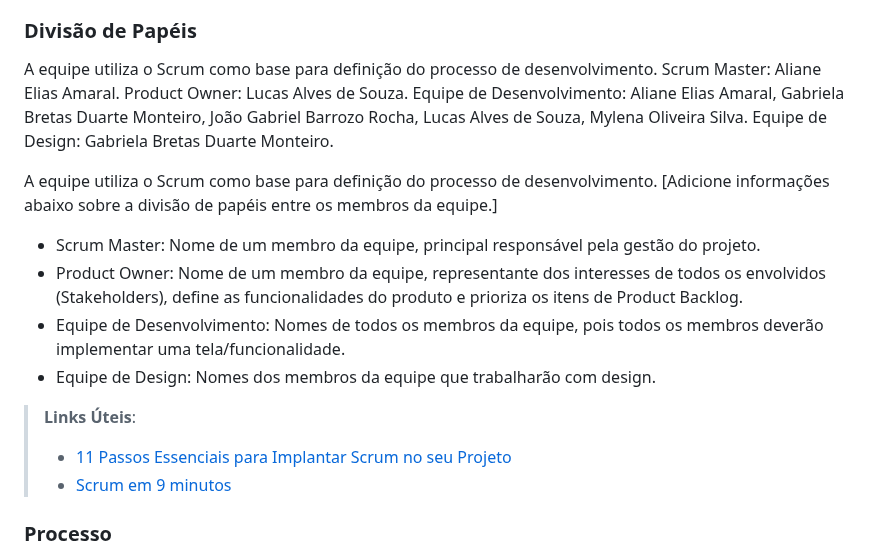
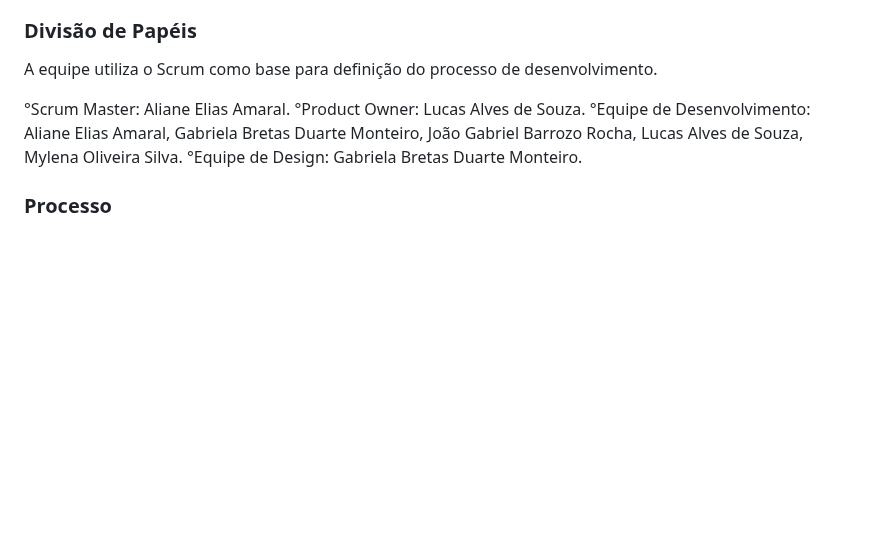
Before and after one commit to ICEI-PUC-Minas-PMV-ADS/pmv-ads-2023-2-e1-proj-web-t11-pvm-ads-2023-2-e1-colecoes, a Markdown page: documentos/03-Metodologia.md, the part around the change. Rendered like a GitHub page; blank space fills up the shorter version.

```diff
--- a/documentos/03-Metodologia.md
+++ b/documentos/03-Metodologia.md
@@ -12,22 +12,12 @@ A metodologia ágil escolhida para o desenvolvimento deste projeto foi o SCRUM,
 ### Divisão de Papéis
 
 A equipe utiliza o Scrum como base para definição do processo de desenvolvimento.
-Scrum Master: Aliane Elias Amaral.
-Product Owner: Lucas Alves de Souza.
-Equipe de Desenvolvimento: Aliane Elias Amaral, Gabriela Bretas Duarte Monteiro, João Gabriel Barrozo Rocha, Lucas Alves de Souza, Mylena Oliveira Silva.
-Equipe de Design: Gabriela Bretas Duarte Monteiro.
 
-A equipe utiliza o Scrum como base para definição do processo de desenvolvimento.
-[Adicione informações abaixo sobre a divisão de papéis entre os membros da equipe.]
-- Scrum Master: Nome de um membro da equipe, principal responsável pela gestão do projeto.
-- Product Owner: Nome de um membro da equipe, representante dos interesses de todos os envolvidos (Stakeholders), define as funcionalidades do produto e prioriza os itens de Product Backlog.
-- Equipe de Desenvolvimento: Nomes de todos os membros da equipe, pois todos os membros deverão implementar uma tela/funcionalidade.
-- Equipe de Design: Nomes dos membros da equipe que trabalharão com design.
+ °Scrum Master: Aliane Elias Amaral.
+ °Product Owner: Lucas Alves de Souza.
+ °Equipe de Desenvolvimento: Aliane Elias Amaral, Gabriela Bretas Duarte Monteiro, João Gabriel Barrozo Rocha, Lucas Alves de Souza, Mylena Oliveira Silva.
+ °Equipe de Design: Gabriela Bretas Duarte Monteiro.
 
-> **Links Úteis**:
-> - [11 Passos Essenciais para Implantar Scrum no seu
-> Projeto](https://mindmaster.com.br/scrum-11-passos/)
-> - [Scrum em 9 minutos](https://www.youtube.com/watch?v=XfvQWnRgxG0)
 
 ### Processo
 
```
